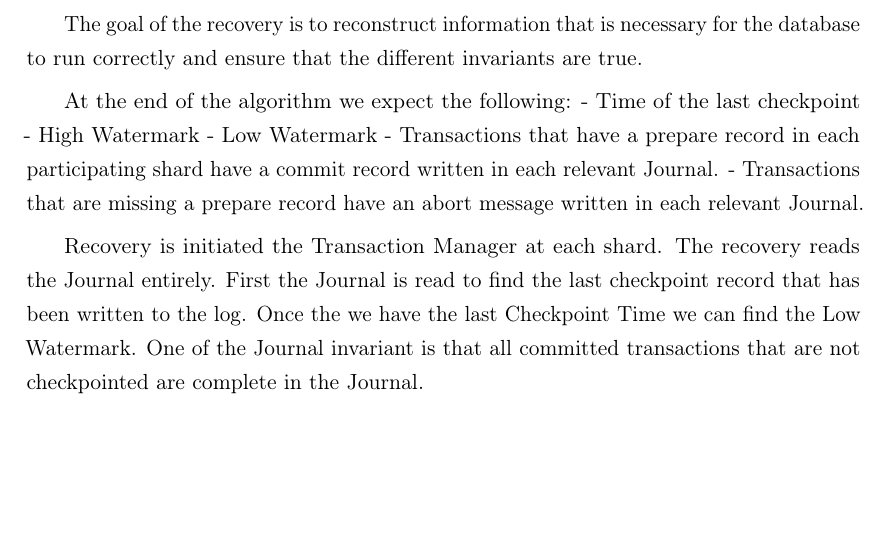
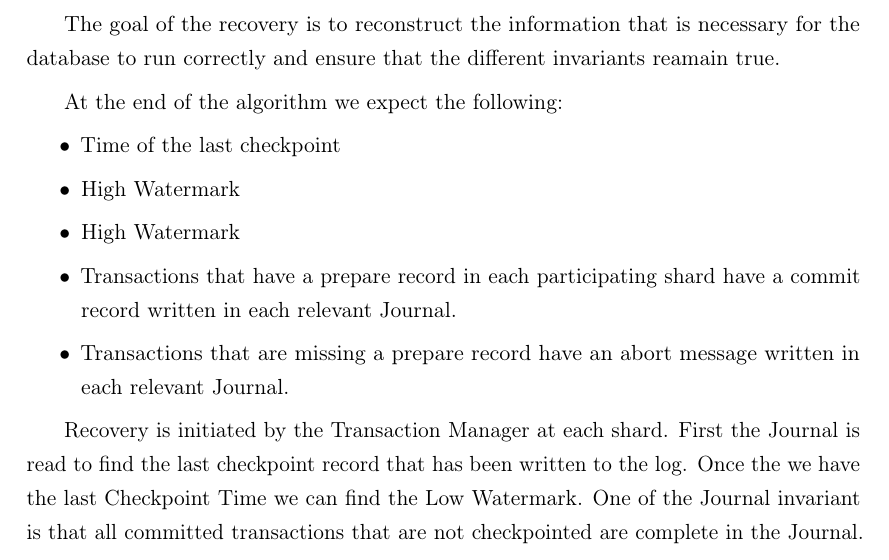
Before and after one commit to Saalik/prototype-CDC, a LaTeX document (specification/specification.tex): part of page 13 of 17, cut so that both start at the same text, the shorter picture padded with empty space. Compiled offline with pdfLaTeX.

Commit message:
Spelling

```diff
--- a/specification/specification.tex
+++ b/specification/specification.tex
@@ -661,34 +659,34 @@ document\ref{sec:evict-daemon}.
 \section{Recovery}
 \label{sec:recovery}
 
-After antidote has restarted, due to a scheduled restart or a crash, it needs to reconstruct a stable view of the database. We assume that the Journals in each shard might have incomplete information about transactions.
+After antidote has restarted, due to a scheduled restart or a crash, it needs to
+reconstruct a stable view of the database. We assume that the Journals in each
+shard might have incomplete information about transactions.
 
-The goal of the recovery is to reconstruct information that is necessary for the database to run correctly and ensure that the different invariants are true.
+The goal of the recovery is to reconstruct the information that is necessary for
+the database to run correctly and ensure that the different invariants reamain true.
 
 % The Journals contains information from transaction that are committed or were running when the database stopped, alongside those transaction records there are the record abouts
 
 At the end of the algorithm we expect the following:
-- Time of the last checkpoint
-- High Watermark
-- Low Watermark
-- Transactions that have a prepare record in each participating shard have a commit record written in each relevant Journal.
-- Transactions that are missing a prepare record have an abort message written in each relevant Journal.
+\begin{itemize}
+  \item Time of the last checkpoint
+  \item High Watermark
+  \item High Watermark
+  \item Transactions that have a prepare record in each participating shard have a commit record written in each relevant Journal.
+  \item Transactions that are missing a prepare record have an abort message written in each relevant Journal.
+\end{itemize}
 
-Recovery is initiated the Transaction Manager at each shard.
-The recovery reads the Journal entirely.
+Recovery is initiated by the Transaction Manager at each shard.
 First the Journal is read to find the last checkpoint record that has been written to the log.
 Once the we have the last Checkpoint Time we can find the Low Watermark.
 One of the Journal invariant is that all committed transactions that are not checkpointed are complete in the Journal.
 
 Using these two information we find the first begin record that has a timestamp high than the Checkpoint Time.
-
 Low Watermark is initialized with the Log Sequence Number (LSN) of this record.
-
 % This invariant needs to be added to the journal invariants
 % The journal always contains a Checkpoint record if one exist
-
 High Watermark is initialized with the LSN of the last record in the journal.
-
 At this point in the algorithm we have the last Checkpoint time, Low Watermark and High Watermark.
 
 We can now retrieve all the transaction IDs that have a record in the journal between High Watermark and Low Watermark called \textit{transactionIDs}.
```
Also changed, not shown: specification/specification.tex (2 more changed lines).
